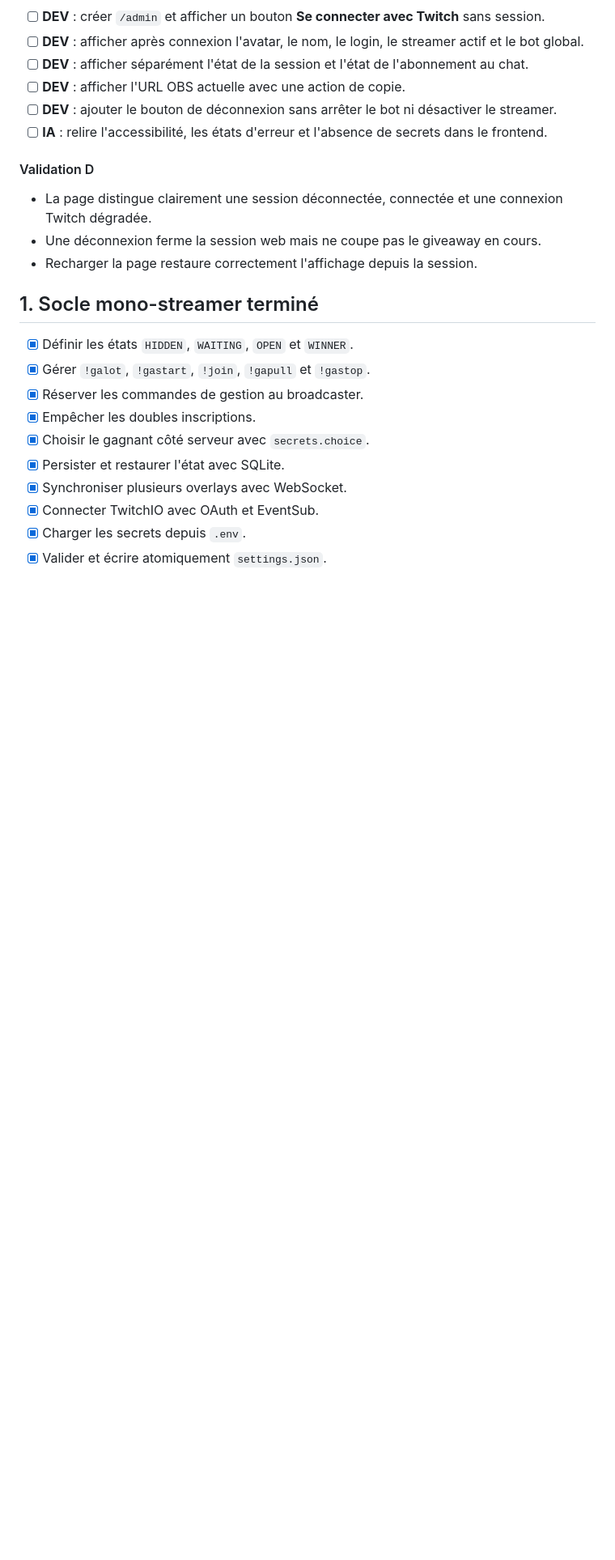
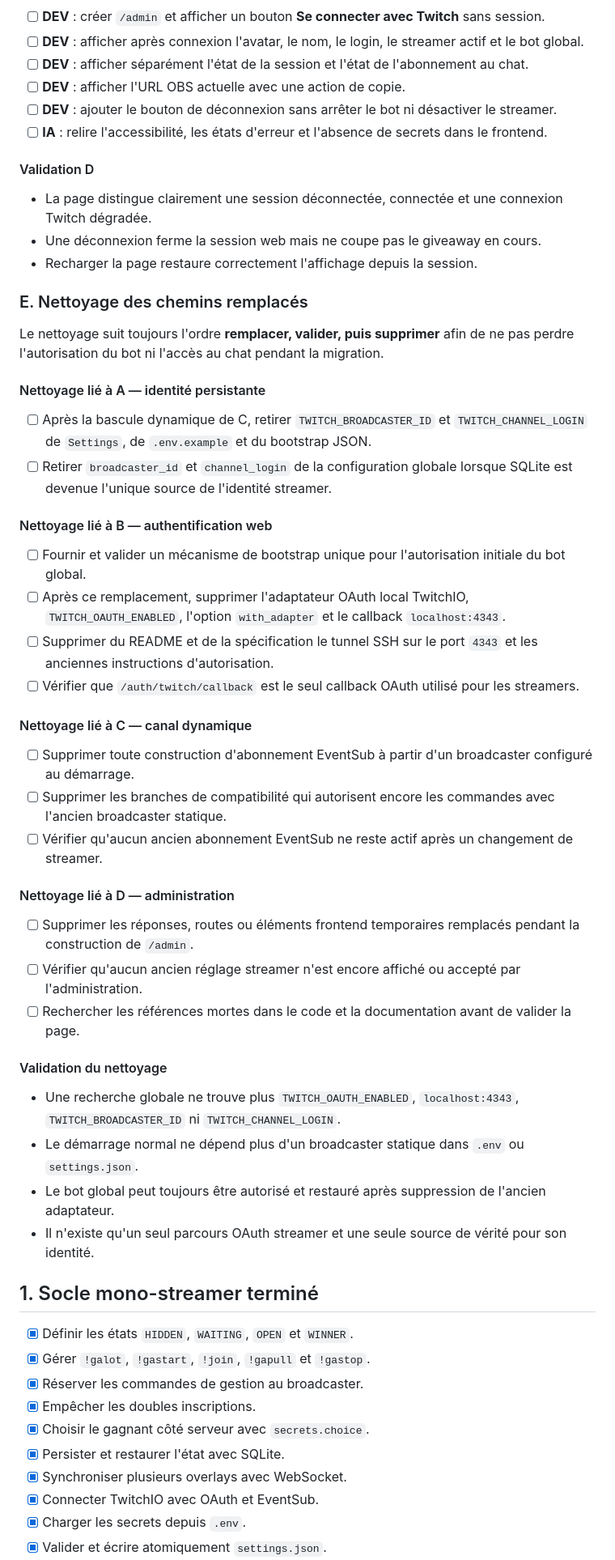
Before and after one commit to Necsus/giveaway, a Markdown page: DEVELOPMENT_PLAN.md, the part around the change. Shown at 81% size. Drawn GitHub-style; blank space fills up the shorter version.

Commit message:
ajout de l'etape de clean

```diff
--- a/DEVELOPMENT_PLAN.md
+++ b/DEVELOPMENT_PLAN.md
@@ -84,6 +84,41 @@ Avec `fluffy` comme streamer actif et `necsus_dev` comme bot :
 - La page distingue clairement une session déconnectée, connectée et une connexion Twitch dégradée.
 - Une déconnexion ferme la session web mais ne coupe pas le giveaway en cours.
 - Recharger la page restaure correctement l'affichage depuis la session.
+
+### E. Nettoyage des chemins remplacés
+
+Le nettoyage suit toujours l'ordre **remplacer, valider, puis supprimer** afin de ne pas perdre l'autorisation du bot ni l'accès au chat pendant la migration.
+
+#### Nettoyage lié à A — identité persistante
+
+- [ ] Après la bascule dynamique de C, retirer `TWITCH_BROADCASTER_ID` et `TWITCH_CHANNEL_LOGIN` de `Settings`, de `.env.example` et du bootstrap JSON.
+- [ ] Retirer `broadcaster_id` et `channel_login` de la configuration globale lorsque SQLite est devenue l'unique source de l'identité streamer.
+
+#### Nettoyage lié à B — authentification web
+
+- [ ] Fournir et valider un mécanisme de bootstrap unique pour l'autorisation initiale du bot global.
+- [ ] Après ce remplacement, supprimer l'adaptateur OAuth local TwitchIO, `TWITCH_OAUTH_ENABLED`, l'option `with_adapter` et le callback `localhost:4343`.
+- [ ] Supprimer du README et de la spécification le tunnel SSH sur le port `4343` et les anciennes instructions d'autorisation.
+- [ ] Vérifier que `/auth/twitch/callback` est le seul callback OAuth utilisé pour les streamers.
+
+#### Nettoyage lié à C — canal dynamique
+
+- [ ] Supprimer toute construction d'abonnement EventSub à partir d'un broadcaster configuré au démarrage.
+- [ ] Supprimer les branches de compatibilité qui autorisent encore les commandes avec l'ancien broadcaster statique.
+- [ ] Vérifier qu'aucun ancien abonnement EventSub ne reste actif après un changement de streamer.
+
+#### Nettoyage lié à D — administration
+
+- [ ] Supprimer les réponses, routes ou éléments frontend temporaires remplacés pendant la construction de `/admin`.
+- [ ] Vérifier qu'aucun ancien réglage streamer n'est encore affiché ou accepté par l'administration.
+- [ ] Rechercher les références mortes dans le code et la documentation avant de valider la page.
+
+#### Validation du nettoyage
+
+- Une recherche globale ne trouve plus `TWITCH_OAUTH_ENABLED`, `localhost:4343`, `TWITCH_BROADCASTER_ID` ni `TWITCH_CHANNEL_LOGIN`.
+- Le démarrage normal ne dépend plus d'un broadcaster statique dans `.env` ou `settings.json`.
+- Le bot global peut toujours être autorisé et restauré après suppression de l'ancien adaptateur.
+- Il n'existe qu'un seul parcours OAuth streamer et une seule source de vérité pour son identité.
 
 ## 1. Socle mono-streamer terminé
 
```
